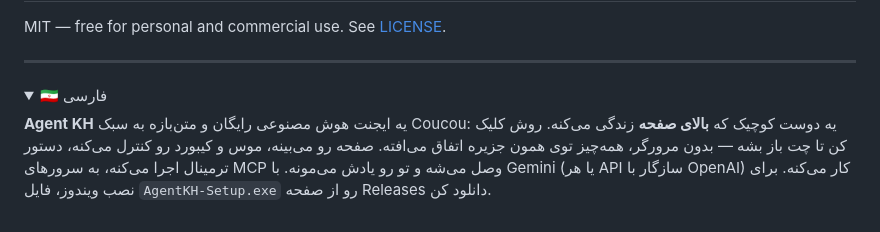
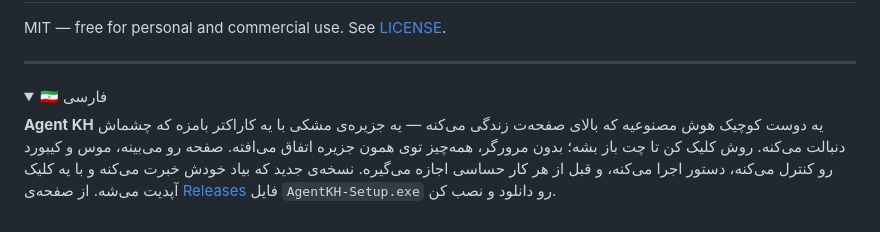
Before and after one commit to Nikankh566/AgentKH, a Markdown page: README.md, the part around one of its changes. Rendered like a GitHub page; folded sections open.

```diff
--- a/README.md
+++ b/README.md
@@ -104,10 +126,11 @@ MIT — free for personal and commercial use. See [LICENSE](LICENSE).
 <details>
 <summary>🇮🇷 فارسی</summary>
 
-**Agent KH** یه ایجنت هوش مصنوعی رایگان و متن‌بازه به سبک Coucou: یه دوست کوچیک که
-**بالای صفحه** زندگی می‌کنه. روش کلیک کن تا چت باز بشه — بدون مرورگر، همه‌چیز توی
-همون جزیره اتفاق می‌افته. صفحه رو می‌بینه، موس و کیبورد رو کنترل می‌کنه، دستور
-ترمینال اجرا می‌کنه، به سرورهای MCP وصل می‌شه و تو رو یادش می‌مونه. با Gemini
-(یا هر API سازگار با OpenAI) کار می‌کنه. برای نصب ویندوز، فایل `AgentKH-Setup.exe`
-رو از صفحه Releases دانلود کن.
+**Agent KH** یه دوست کوچیک هوش مصنوعیه که بالای صفحه‌ت زندگی می‌کنه — یه جزیره‌ی
+مشکی با یه کاراکتر بامزه که چشماش دنبالت می‌کنه. روش کلیک کن تا چت باز بشه؛
+بدون مرورگر، همه‌چیز توی همون جزیره اتفاق می‌افته. صفحه رو می‌بینه، موس و
+کیبورد رو کنترل می‌کنه، دستور اجرا می‌کنه، و قبل از هر کار حساسی اجازه می‌گیره.
+نسخه‌ی جدید که بیاد خودش خبرت می‌کنه و با یه کلیک آپدیت می‌شه.
+از صفحه‌ی [Releases](https://github.com/Nikankh566/AgentKH/releases) فایل
+`AgentKH-Setup.exe` رو دانلود و نصب کن.
 </details>
```
Also changed, not shown: other parts of README.md (+88 -66 lines), docs/media/approval.png (added), docs/media/chat.png (added), docs/media/hearts.png (added), docs/media/icon.png (added), docs/media/island.png (added), 6 other files.
